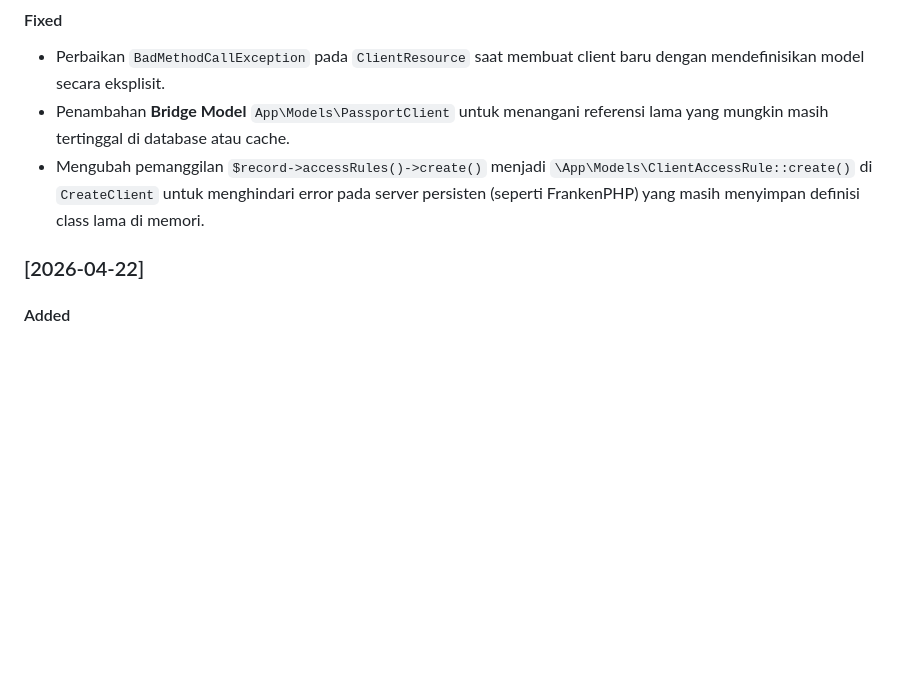
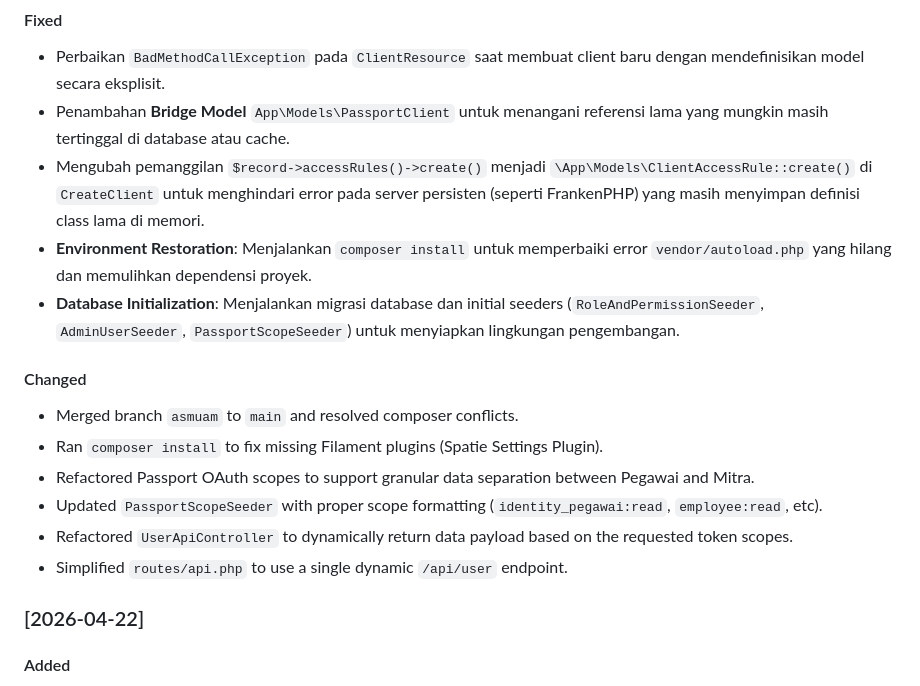
Before and after one commit to muhshi/sipetra, a Markdown page: README.md, the part around one of its changes. Rendered like a GitHub page; blank space fills up the shorter version.

```diff
--- a/README.md
+++ b/README.md
@@ -52,6 +52,16 @@ Untuk mengimpor data mentah dari file JSON atau Excel:
 - Perbaikan `BadMethodCallException` pada `ClientResource` saat membuat client baru dengan mendefinisikan model secara eksplisit.
 - Penambahan **Bridge Model** `App\Models\PassportClient` untuk menangani referensi lama yang mungkin masih tertinggal di database atau cache.
 - Mengubah pemanggilan `$record->accessRules()->create()` menjadi `\App\Models\ClientAccessRule::create()` di `CreateClient` untuk menghindari error pada server persisten (seperti FrankenPHP) yang masih menyimpan definisi class lama di memori.
+- **Environment Restoration**: Menjalankan `composer install` untuk memperbaiki error `vendor/autoload.php` yang hilang dan memulihkan dependensi proyek.
+- **Database Initialization**: Menjalankan migrasi database dan initial seeders (`RoleAndPermissionSeeder`, `AdminUserSeeder`, `PassportScopeSeeder`) untuk menyiapkan lingkungan pengembangan.
+
+#### Changed
+- Merged branch `asmuam` to `main` and resolved composer conflicts.
+- Ran `composer install` to fix missing Filament plugins (Spatie Settings Plugin).
+- Refactored Passport OAuth scopes to support granular data separation between Pegawai and Mitra.
+- Updated `PassportScopeSeeder` with proper scope formatting (`identity_pegawai:read`, `employee:read`, etc).
+- Refactored `UserApiController` to dynamically return data payload based on the requested token scopes.
+- Simplified `routes/api.php` to use a single dynamic `/api/user` endpoint.
 
 ### [2026-04-22]
 #### Added
```
Also changed, not shown: other parts of README.md (+0 -11 lines).
